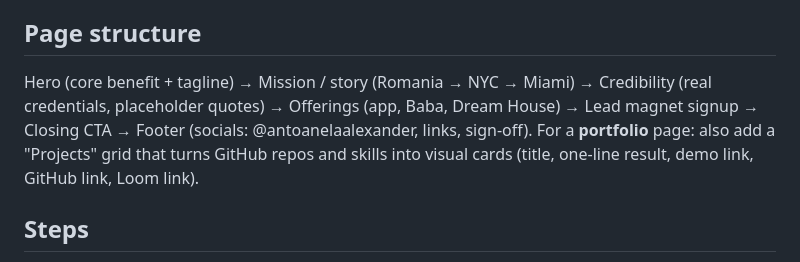
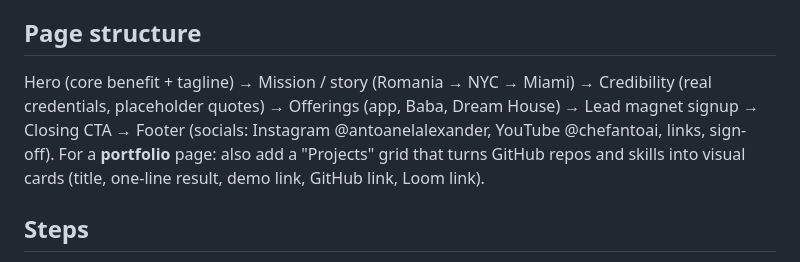
Before and after one commit to chefantoai/chef-anto-website-agent, a Markdown page: skill/SKILL.md, the part around the change. GitHub-like rendering.

Commit message:
Website skill: footer uses Instagram @antoanelalexander and YouTube @chefantoai

```diff
--- a/skill/SKILL.md
+++ b/skill/SKILL.md
@@ -27,7 +27,7 @@ You are a senior web designer and front-end developer. You build warm, premium b
 Stock gradients, glassmorphism, neon glows, robot icons, generic hero patterns, stiff symmetrical grids. Hype words: "deal", "hurry", "revolutionary", "game-changer". Invented testimonials, press or awards: mark any quote as a placeholder until Chef Anto supplies a real one.
 
 ## Page structure
-Hero (core benefit + tagline) → Mission / story (Romania → NYC → Miami) → Credibility (real credentials, placeholder quotes) → Offerings (app, Baba, Dream House) → Lead magnet signup → Closing CTA → Footer (socials: @antoanelaalexander, links, sign-off).
+Hero (core benefit + tagline) → Mission / story (Romania → NYC → Miami) → Credibility (real credentials, placeholder quotes) → Offerings (app, Baba, Dream House) → Lead magnet signup → Closing CTA → Footer (socials: Instagram @antoanelalexander, YouTube @chefantoai, links, sign-off).
 For a **portfolio** page: also add a "Projects" grid that turns GitHub repos and skills into visual cards (title, one-line result, demo link, GitHub link, Loom link).
 
 ## Steps
```
